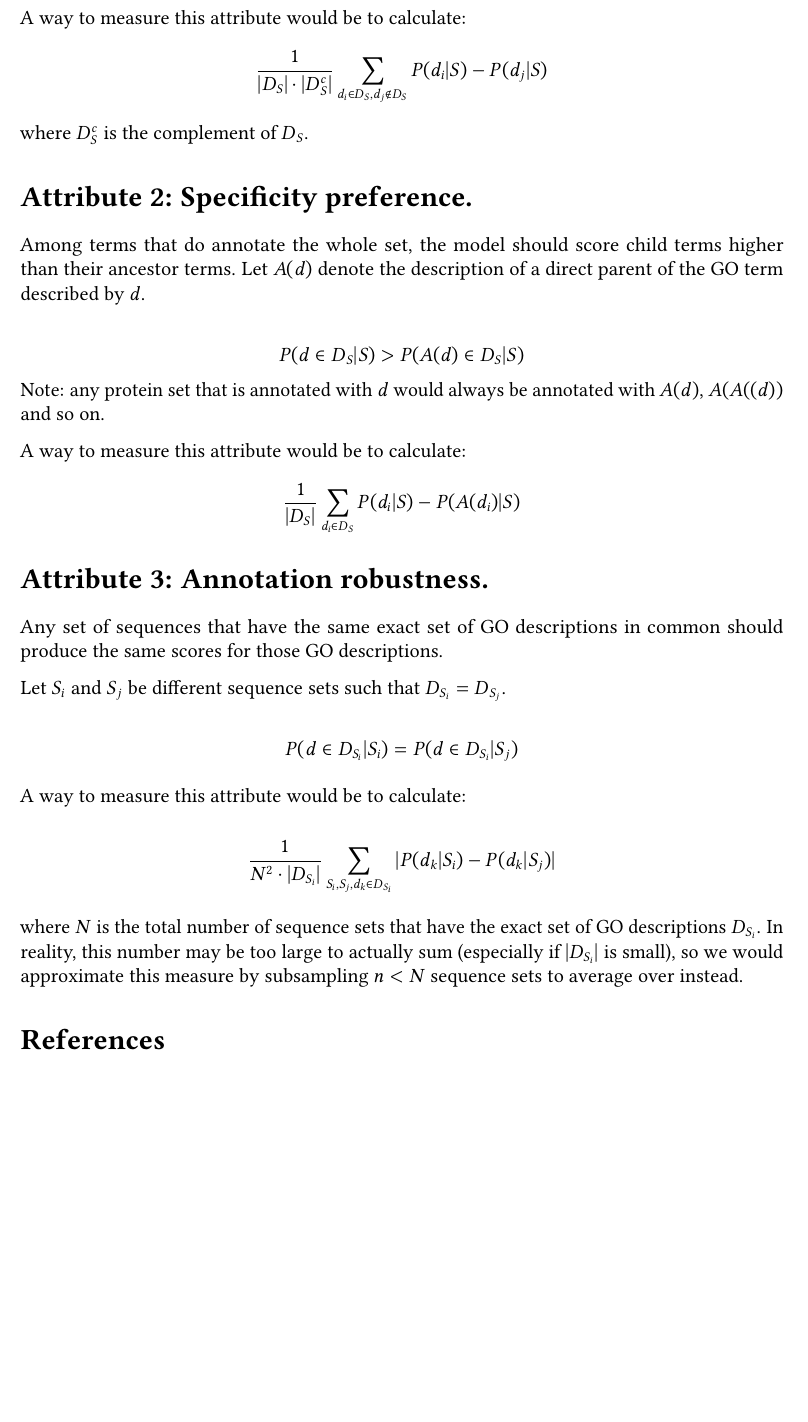
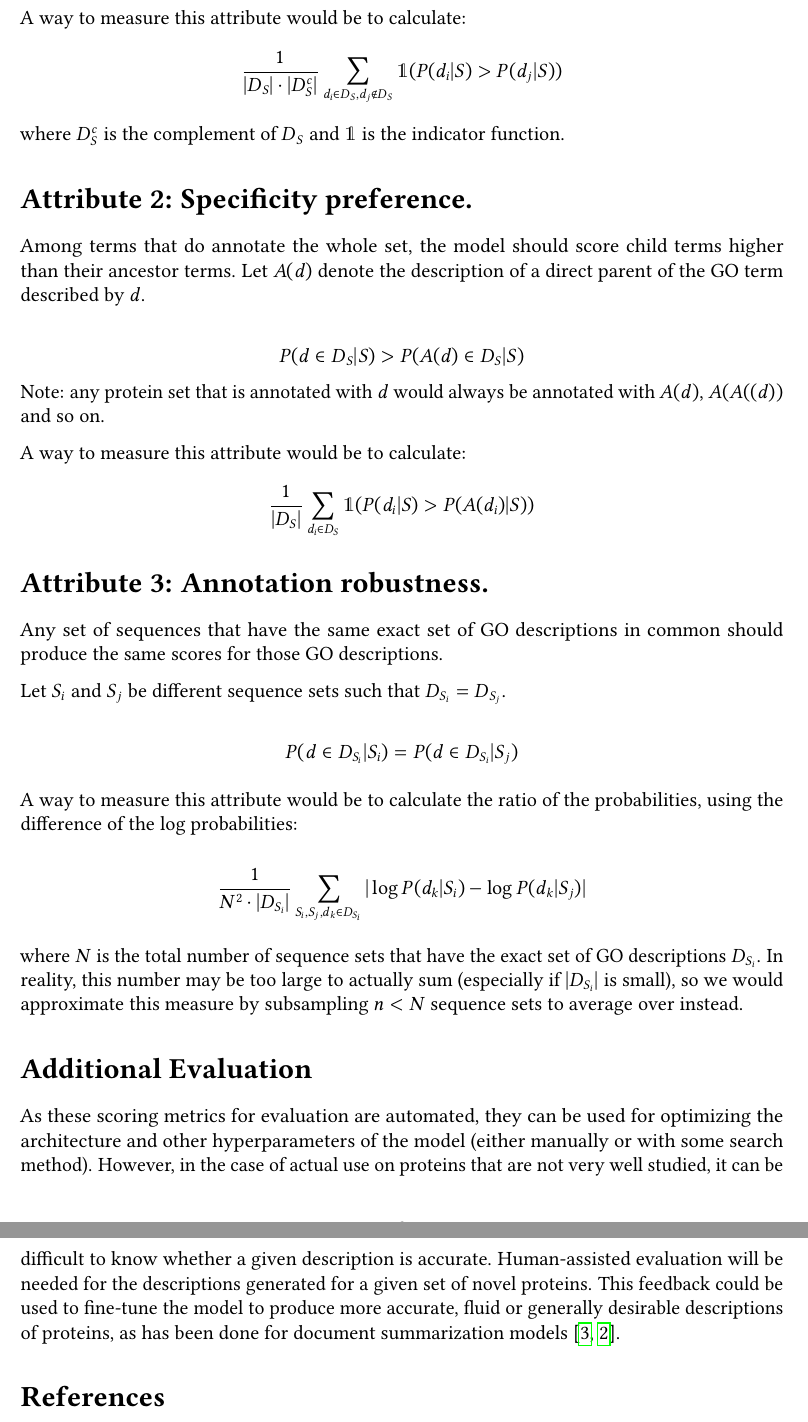
Before and after one commit to nowittynamesleft/protein_function_description, a LaTeX document (automated_protein_function_description_nmt/main.tex): part of page 2 of 2 before the commit and two parts of pages 2 and 3 of 3 after it, the two joined at a grey line, cut so that both start at the same text, the shorter picture padded with empty space. Compiled offline with pdfLaTeX.

Commit message:
Adding an Additional Evaluation section to describe human feedback and finetuning the model with it

```diff
--- a/automated_protein_function_description_nmt/main.tex
+++ b/automated_protein_function_description_nmt/main.tex
@@ -1,5 +1,6 @@
 \documentclass{specification}
 \usepackage[backend=bibtex]{biblatex}
+\usepackage{dsfont}
 \bibliography{bibliography}
 
 
@@ -31,9 +32,13 @@ Let $D_{S}$ be the GO term descriptions associated with sequence set S.
 
 \[P(d \in D_{S} | S) > P(d \notin D_{S} | S)\]
 
+%A way to measure this attribute would be to calculate:
+%\[\frac{1}{|D_{S}|*|D_{S}^{c}|}\sum_{d_i \in D_{S}, d_j \notin D_{S}} P(d_i | S) - P(d_j | S)\]
+%where $D_{S}^{c}$ is the complement of $D_{S}$.
+
 A way to measure this attribute would be to calculate:
-\[\frac{1}{|D_{S}|*|D_{S}^{c}|}\sum_{d_i \in D_{S}, d_j \notin D_{S}} P(d_i | S) - P(d_j | S)\]
-where $D_{S}^{c}$ is the complement of $D_{S}$.
+\[\frac{1}{|D_{S}|*|D_{S}^{c}|}\sum_{d_i \in D_{S}, d_j \notin D_{S}} \mathds{1}(P(d_i | S) > P(d_j | S))\]
+where $D_{S}^{c}$ is the complement of $D_{S}$ and $\mathds{1}$ is the indicator function.
 
 \section*{Attribute 2: Specificity preference.}
 
@@ -42,8 +47,13 @@ Among terms that do annotate the whole set, the model should score child terms h
 \[P(d \in D_{S}| S) > P(A(d) \in D_{S}| S)\]
 Note: any protein set that is annotated with $d$ would always be annotated with $A(d)$, $A(A((d))$ and so on.
 
+%A way to measure this attribute would be to calculate:
+%\[\frac{1}{|D_{S}|}\sum_{d_i \in D_{S}} P(d_i | S) - P(A(d_i) | S)\]
+
 A way to measure this attribute would be to calculate:
-\[\frac{1}{|D_{S}|}\sum_{d_i \in D_{S}} P(d_i | S) - P(A(d_i) | S)\]
+\[\frac{1}{|D_{S}|}\sum_{d_i \in D_{S}} \mathds{1}(P(d_i | S) > P(A(d_i) | S))\]
+
+
 %Among terms that do annotate the whole set, the model should score more specific terms higher than less specific terms.
 
 %Let $t(d)$ be the depth of a GO term description $d$, and $\delta$ is an arbitrary depth.
@@ -68,9 +78,10 @@ Let $S_i$ and $S_j$ be different sequence sets such that $D_{S_i} = D_{S_j}$.
 
 \[P(d \in D_{S_i} | S_i) = P(d \in D_{S_i} | S_j)\]
 
-A way to measure this attribute would be to calculate:
+A way to measure this attribute would be to calculate the ratio of the probabilities, using the difference of the log probabilities:
 
-\[\frac{1}{N^{2}*|D_{S_i}|}\sum_{S_i, S_j, d_{k} \in D_{S_i}} |P(d_k | S_i) - P(d_k | S_j)|\]
+\[\frac{1}{N^{2}*|D_{S_i}|}\sum_{S_i, S_j, d_{k} \in D_{S_i}} |\log P(d_k | S_i) - \log P(d_k | S_j)|\]
+%\[\frac{1}{N^{2}*|D_{S_i}|}\sum_{S_i, S_j, d_{k} \in D_{S_i}} |P(d_k | S_i) - P(d_k | S_j)|\]
 
 where $N$ is the total number of sequence sets that have the exact set of GO descriptions $D_{S_i}$. In reality, this number may be too large to actually sum (especially if $|D_{S_i}|$ is small), so we would approximate this measure by subsampling $n < N$ sequence sets to average over instead.
 %\attribute*
@@ -87,6 +98,9 @@ where $N$ is the total number of sequence sets that have the exact set of GO des
 % If the function description model also is given depth and branch, the desired attributes
 % would probably be changed since the task is different. Kyunghyun is saying to focus on the current model and how I would evaluate it, and later additions to the training loop can be separate.
 
+\section*{Additional Evaluation}
+As these scoring metrics for evaluation are automated, they can be used for optimizing the architecture and other hyperparameters of the model (either manually or with some search method). However, in the case of actual use on proteins that are not very well studied, it can be difficult to know whether a given description is accurate. Human-assisted evaluation will be needed for the descriptions generated for a given set of novel proteins. This feedback could be used to fine-tune the model to produce more accurate, fluid or generally desirable descriptions of proteins, as has been done for document summarization models \cite{finetuningWithHuman, learningToSummarize}.
+
 \printbibliography
 
 \end{document}
```
Also changed, not shown: automated_protein_function_description_nmt/bibliography.bib (+16 -0 lines), automated_protein_function_description_nmt/main.pdf.
